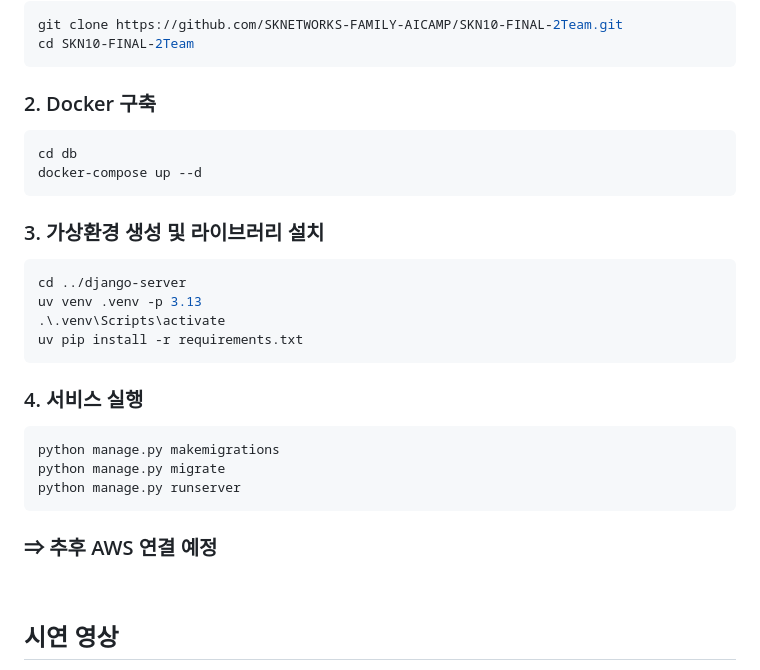
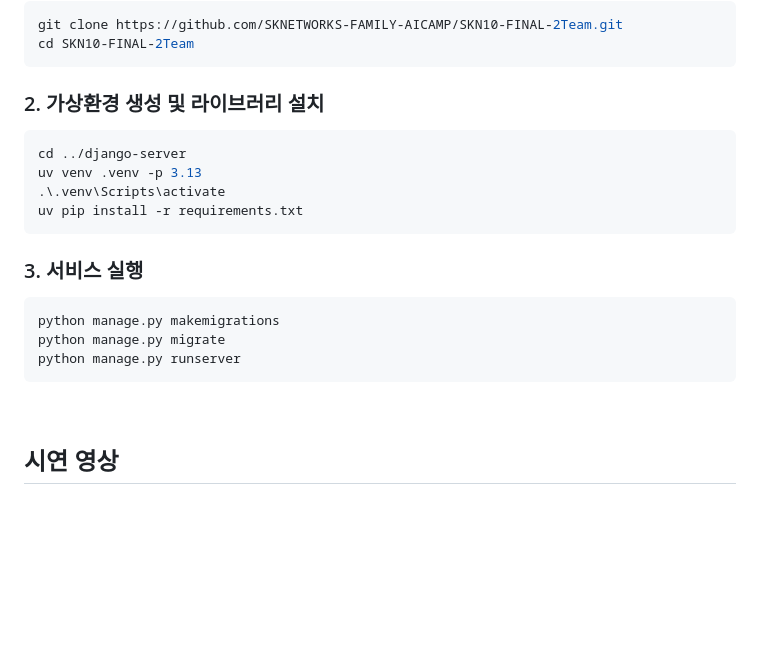
Before and after one commit to SKNETWORKS-FAMILY-AICAMP/SKN10-FINAL-2Team, a Markdown page: README.md, the part around the change. Drawn GitHub-style; blank space fills up the shorter version.

````diff
--- a/README.md
+++ b/README.md
@@ -193,14 +193,7 @@ git clone https://github.com/SKNETWORKS-FAMILY-AICAMP/SKN10-FINAL-2Team.git
 cd SKN10-FINAL-2Team
 ```
 
-### 2. Docker 구축
-
-```bash
-cd db
-docker-compose up --d
-```
-
-### 3. 가상환경 생성 및 라이브러리 설치
+### 2. 가상환경 생성 및 라이브러리 설치
 
 ```bash
 cd ../django-server
@@ -209,15 +202,13 @@ uv venv .venv -p 3.13
 uv pip install -r requirements.txt
 ```
 
-### 4. 서비스 실행
+### 3. 서비스 실행
 
 ```bash
 python manage.py makemigrations
 python manage.py migrate
 python manage.py runserver
 ```
-
-### ⇒ 추후 AWS 연결 예정
 
 <br/>
 
````
